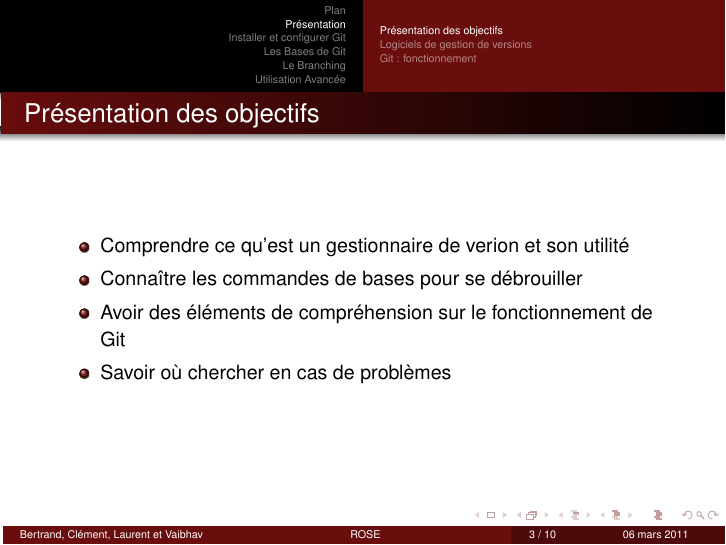
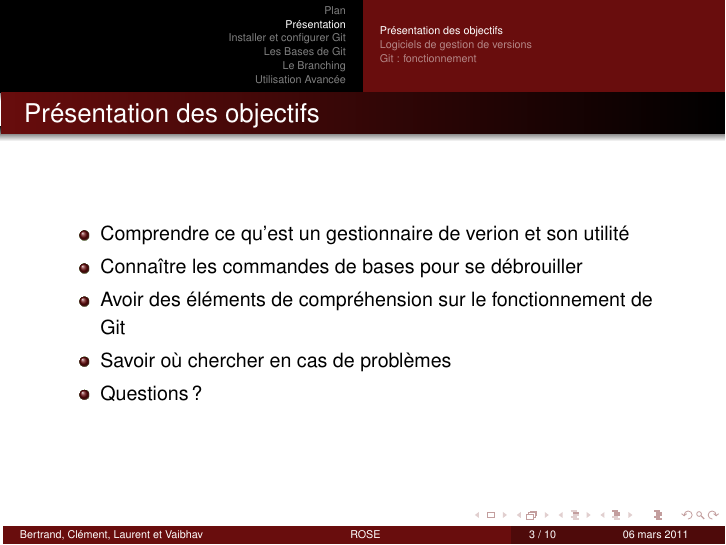
Before and after one commit to B-C/Presentation_Git, LaTeX slides (git.tex): page 3 of 10. Compiled offline with pdfLaTeX.

Commit message:
Testing merge conflicts with git

```diff
--- a/git.tex
+++ b/git.tex
@@ -75,6 +75,7 @@
   \item Connaître les commandes de bases pour se débrouiller
   \item Avoir des éléments de compréhension sur le fonctionnement de Git
   \item Savoir où chercher en cas de problèmes
+  \item Questions?
   \end{itemize}
 \end{frame}
 
```
